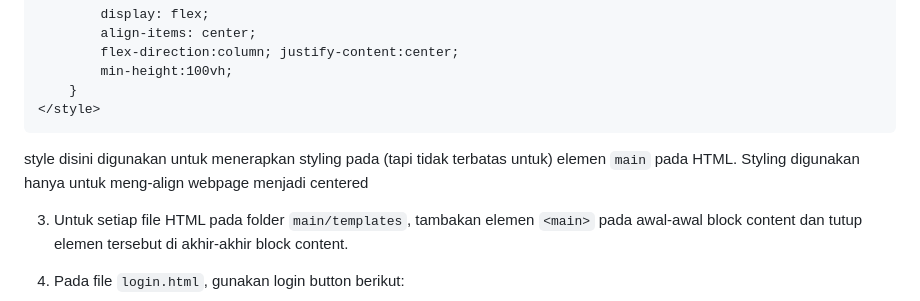
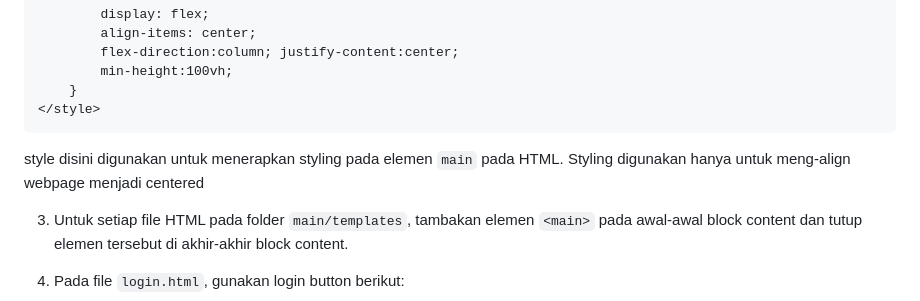
Before and after one commit to WinotoHasyim/inventory, a Markdown page: README.md, the part around the change. Drawn GitHub-style; folded sections open.

````diff
--- a/README.md
+++ b/README.md
@@ -38,7 +38,7 @@ pada `base.html` jika belum.
     }
 </style>
 ```
-style disini digunakan untuk menerapkan styling pada (tapi tidak terbatas untuk) elemen `main` pada HTML. Styling digunakan hanya untuk meng-align webpage menjadi centered
+style disini digunakan untuk menerapkan styling pada elemen `main` pada HTML. Styling digunakan hanya untuk meng-align webpage menjadi centered
 
 3. Untuk setiap file HTML pada folder `main/templates`, tambakan elemen `<main>` pada awal-awal block content dan tutup elemen tersebut di akhir-akhir block content.
 
````
